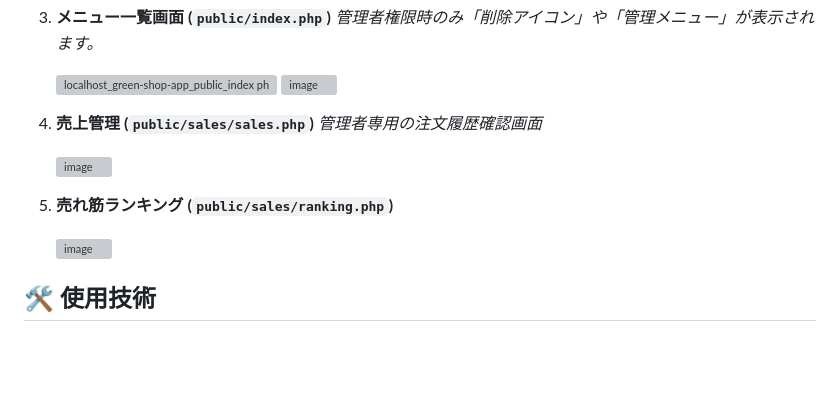
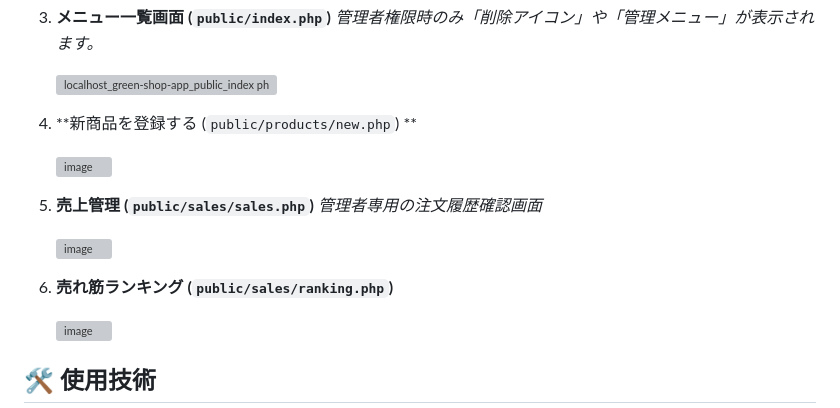
Before and after one commit to shinozaki-dev505/green-shop-app, a Markdown page: README.md, the part around the change. Drawn GitHub-style; blank space fills up the shorter version; grey boxes are pictures that could not be loaded.

Commit message:
Update product registration and sales management sections

```diff
--- a/README.md
+++ b/README.md
@@ -61,14 +61,15 @@ green-shop-app/
 
    <img width="800" height="1000" alt="localhost_green-shop-app_public_index php(iPad Pro)" src="https://github.com/user-attachments/assets/00cfb99a-62be-4fea-9818-7809b62867e7" />
 
+4. **新商品を登録する (`public/products/new.php`) **
+
    <img width="500" height="500" alt="image" src="https://github.com/user-attachments/assets/d3a0396f-8cc6-4589-936b-a41c7426f9f1" />
 
-
-4. **売上管理 (`public/sales/sales.php`)** *管理者専用の注文履歴確認画面*
+5. **売上管理 (`public/sales/sales.php`)** *管理者専用の注文履歴確認画面*
 
    <img width="500" height="500" alt="image" src="https://github.com/user-attachments/assets/ba512a90-72a4-4312-ac2a-39b2c8de0e1b" />
 
-5. **売れ筋ランキング (`public/sales/ranking.php`)**
+6. **売れ筋ランキング (`public/sales/ranking.php`)**
 
    <img width="500" height="500" alt="image" src="https://github.com/user-attachments/assets/7d478be3-7994-403e-aefe-d0e7e83cdcbf" />
 
```
